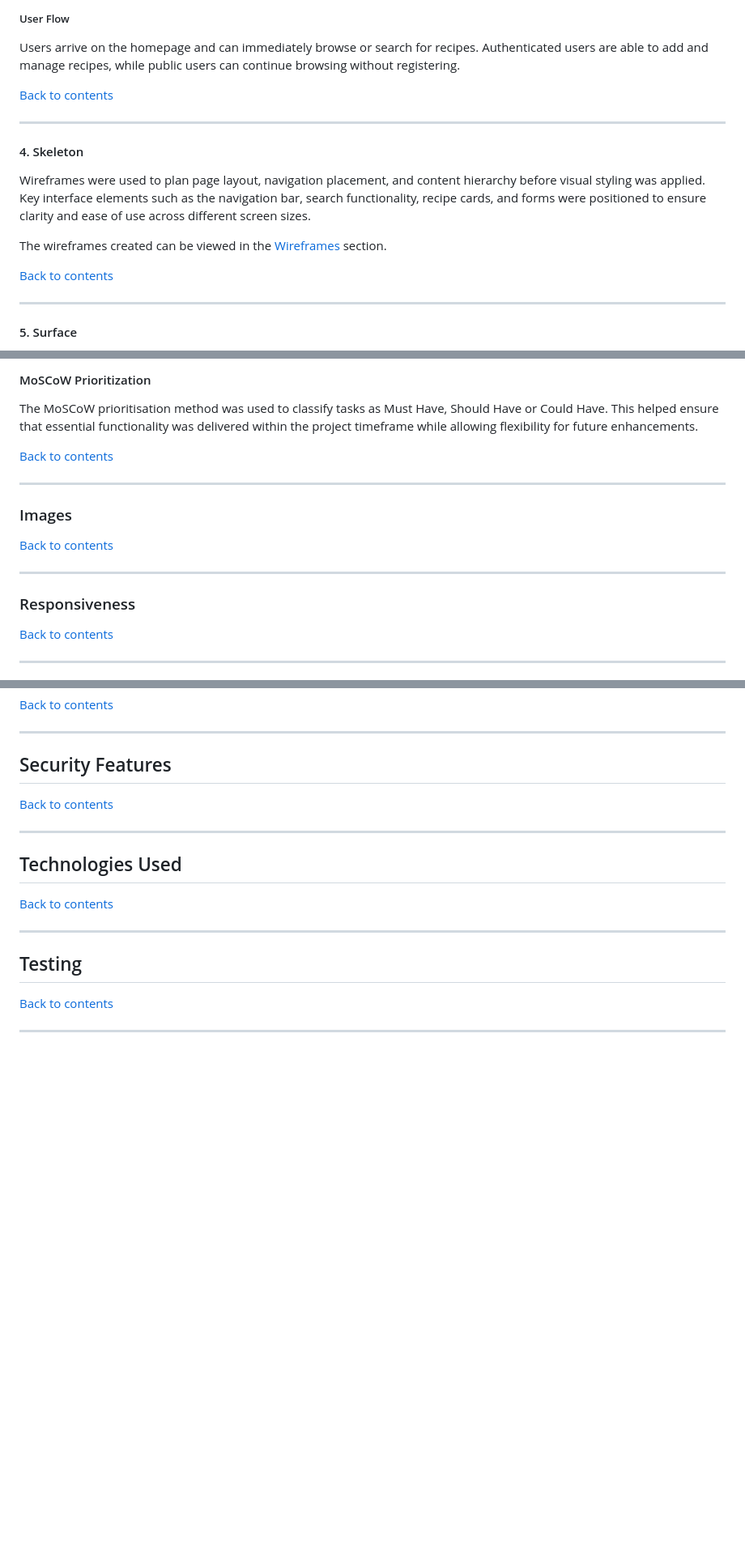
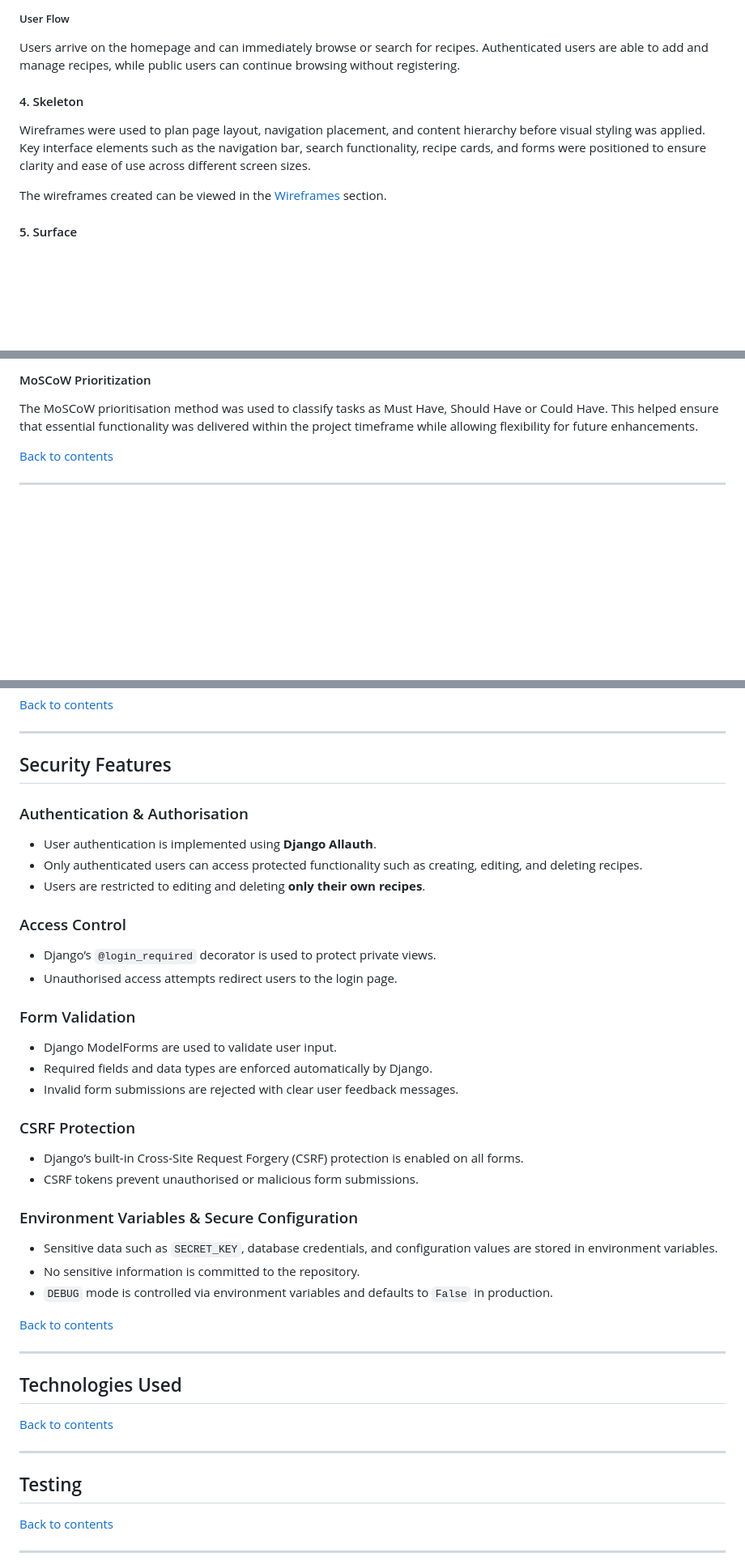
Before and after one commit to jolantadjatlova/easy-eats-kitchen, a Markdown page: README.md, 3 parts joined by grey strips. Shown at 81% size. Drawn GitHub-style; blank space fills up the shorter version.

Commit message:
Add Security Features to README

```diff
--- a/README.md
+++ b/README.md
@@ -152,21 +140,12 @@ A persistent navigation bar provides access to key areas of the site, including
 Users arrive on the homepage and can immediately browse or search for recipes. Authenticated users are able to add and manage recipes, while public users can continue browsing without registering.
 
 
-[Back to contents](#contents)
-
----
-
 #### 4. Skeleton
 
 Wireframes were used to plan page layout, navigation placement, and content hierarchy before visual styling was applied. Key interface elements such as the navigation bar, search functionality, recipe cards, and forms were positioned to ensure clarity and ease of use across different screen sizes.
 
 The wireframes created can be viewed in the [Wireframes](#wireframes) section.
 
-
-
-[Back to contents](#contents)
-
----
 
 #### 5. Surface
 
@@ -332,22 +288,6 @@ Each issue included clear acceptance criteria and was linked to the relevant sta
 #### MoSCoW Prioritization
 
 The MoSCoW prioritisation method was used to classify tasks as Must Have, Should Have or Could Have. This helped ensure that essential functionality was delivered within the project timeframe while allowing flexibility for future enhancements.
-
-
-[Back to contents](#contents)
-
----
-
-### Images
-
-
-
-[Back to contents](#contents)
-
----
-
-### Responsiveness
-
 
 
 [Back to contents](#contents)
@@ -484,6 +424,29 @@ The application provides full CRUD (Create, Read, Update, Delete) functionality
 ---
 
 ## Security Features
+
+### Authentication & Authorisation
+- User authentication is implemented using **Django Allauth**.
+- Only authenticated users can access protected functionality such as creating, editing, and deleting recipes.
+- Users are restricted to editing and deleting **only their own recipes**.
+
+### Access Control
+- Django’s `@login_required` decorator is used to protect private views.
+- Unauthorised access attempts redirect users to the login page.
+
+### Form Validation
+- Django ModelForms are used to validate user input.
+- Required fields and data types are enforced automatically by Django.
+- Invalid form submissions are rejected with clear user feedback messages.
+
+### CSRF Protection
+- Django’s built-in Cross-Site Request Forgery (CSRF) protection is enabled on all forms.
+- CSRF tokens prevent unauthorised or malicious form submissions.
+
+### Environment Variables & Secure Configuration
+- Sensitive data such as `SECRET_KEY`, database credentials, and configuration values are stored in environment variables.
+- No sensitive information is committed to the repository.
+- `DEBUG` mode is controlled via environment variables and defaults to `False` in production.
 
 
 [Back to contents](#contents)
```
Also changed, not shown: other parts of README.md (+1 -36 lines).
